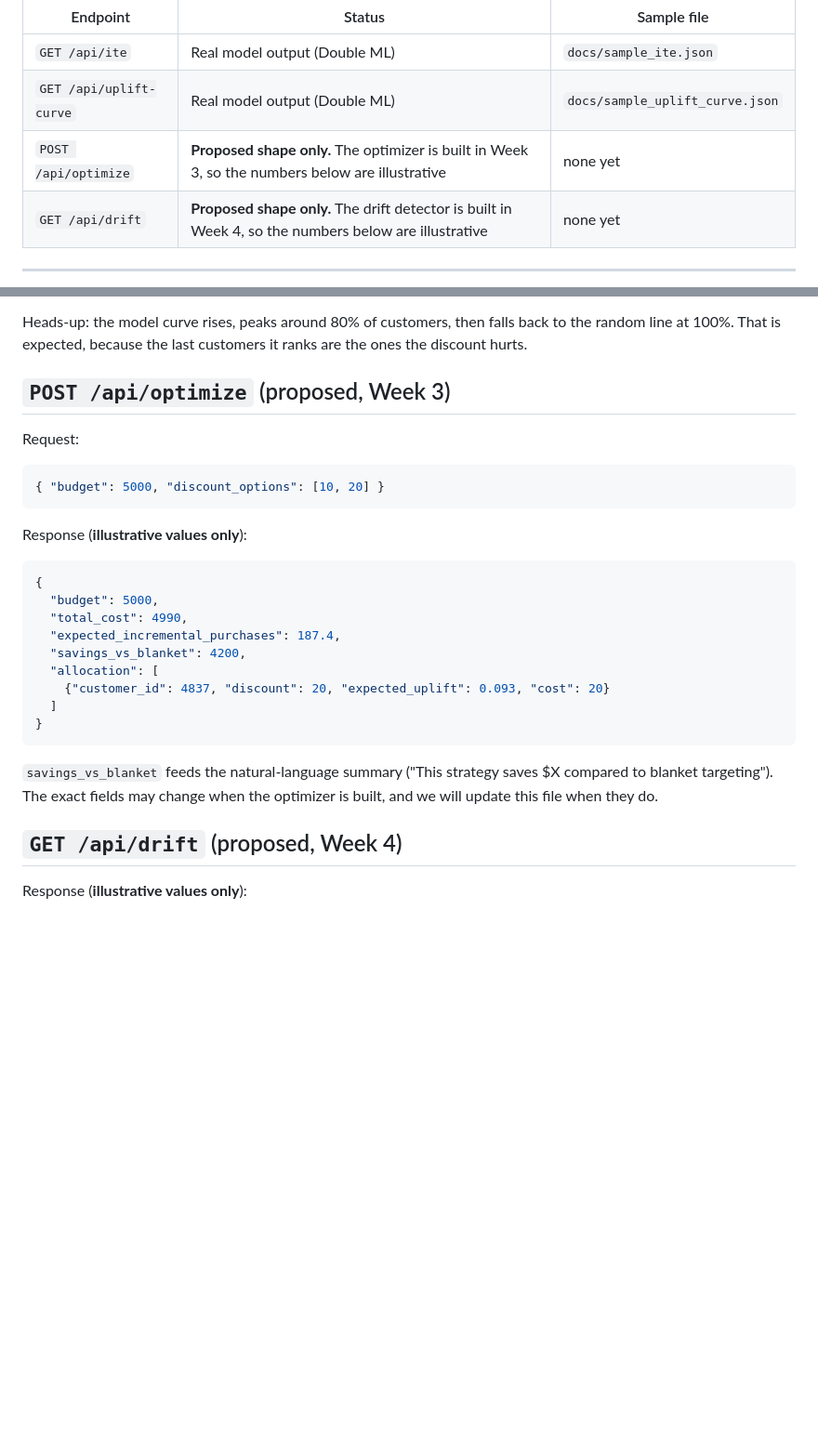
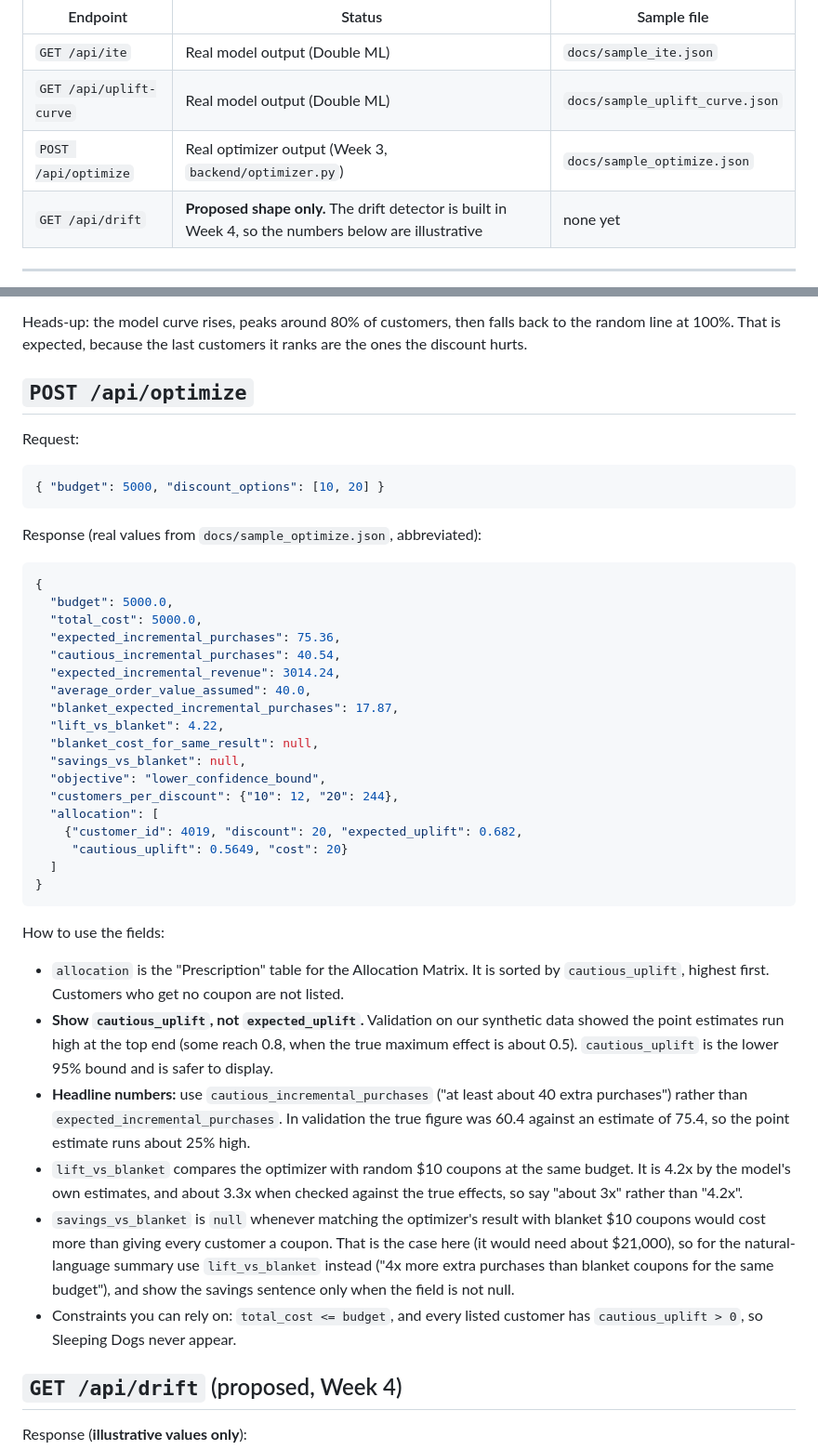
Before and after one commit to kirat467/EconoCasual, a Markdown page: docs/api_contract.md, 2 parts joined by grey strips. Shown at 93% size. Rendered like a GitHub page; blank space fills up the shorter version.

Commit message:
Revise POST /api/optimize endpoint details
Updated API contract for POST /api/optimize to reflect real optimizer output and sample response values.

````diff
--- a/docs/api_contract.md
+++ b/docs/api_contract.md
@@ -9,7 +9,7 @@ Until the API exists, build against the sample files in this folder. Their shape
 |---|---|---|
 | `GET /api/ite` | Real model output (Double ML) | `docs/sample_ite.json` |
 | `GET /api/uplift-curve` | Real model output (Double ML) | `docs/sample_uplift_curve.json` |
-| `POST /api/optimize` | **Proposed shape only.** The optimizer is built in Week 3, so the numbers below are illustrative | none yet |
+| `POST /api/optimize` | Real optimizer output (Week 3, `backend/optimizer.py`) | `docs/sample_optimize.json` |
 | `GET /api/drift` | **Proposed shape only.** The drift detector is built in Week 4, so the numbers below are illustrative | none yet |
 
 ---
@@ -76,26 +76,42 @@ Plot `model` and `random` as two lines on one chart. The further the model line
 
 Heads-up: the model curve rises, peaks around 80% of customers, then falls back to the random line at 100%. That is expected, because the last customers it ranks are the ones the discount hurts.
 
-## `POST /api/optimize`  (proposed, Week 3)
+## `POST /api/optimize`
 
 Request:
 ```json
 { "budget": 5000, "discount_options": [10, 20] }
 ```
 
-Response (**illustrative values only**):
+Response (real values from `docs/sample_optimize.json`, abbreviated):
 ```json
 {
-  "budget": 5000,
-  "total_cost": 4990,
-  "expected_incremental_purchases": 187.4,
-  "savings_vs_blanket": 4200,
+  "budget": 5000.0,
+  "total_cost": 5000.0,
+  "expected_incremental_purchases": 75.36,
+  "cautious_incremental_purchases": 40.54,
+  "expected_incremental_revenue": 3014.24,
+  "average_order_value_assumed": 40.0,
+  "blanket_expected_incremental_purchases": 17.87,
+  "lift_vs_blanket": 4.22,
+  "blanket_cost_for_same_result": null,
+  "savings_vs_blanket": null,
+  "objective": "lower_confidence_bound",
+  "customers_per_discount": {"10": 12, "20": 244},
   "allocation": [
-    {"customer_id": 4837, "discount": 20, "expected_uplift": 0.093, "cost": 20}
+    {"customer_id": 4019, "discount": 20, "expected_uplift": 0.682,
+     "cautious_uplift": 0.5649, "cost": 20}
   ]
 }
 ```
-`savings_vs_blanket` feeds the natural-language summary ("This strategy saves $X compared to blanket targeting"). The exact fields may change when the optimizer is built, and we will update this file when they do.
+
+How to use the fields:
+- `allocation` is the "Prescription" table for the Allocation Matrix. It is sorted by `cautious_uplift`, highest first. Customers who get no coupon are not listed.
+- **Show `cautious_uplift`, not `expected_uplift`.** Validation on our synthetic data showed the point estimates run high at the top end (some reach 0.8, when the true maximum effect is about 0.5). `cautious_uplift` is the lower 95% bound and is safer to display.
+- **Headline numbers:** use `cautious_incremental_purchases` ("at least about 40 extra purchases") rather than `expected_incremental_purchases`. In validation the true figure was 60.4 against an estimate of 75.4, so the point estimate runs about 25% high.
+- `lift_vs_blanket` compares the optimizer with random $10 coupons at the same budget. It is 4.2x by the model's own estimates, and about 3.3x when checked against the true effects, so say "about 3x" rather than "4.2x".
+- `savings_vs_blanket` is `null` whenever matching the optimizer's result with blanket $10 coupons would cost more than giving every customer a coupon. That is the case here (it would need about $21,000), so for the natural-language summary use `lift_vs_blanket` instead ("4x more extra purchases than blanket coupons for the same budget"), and show the savings sentence only when the field is not null.
+- Constraints you can rely on: `total_cost <= budget`, and every listed customer has `cautious_uplift > 0`, so Sleeping Dogs never appear.
 
 ## `GET /api/drift`  (proposed, Week 4)
 
````
